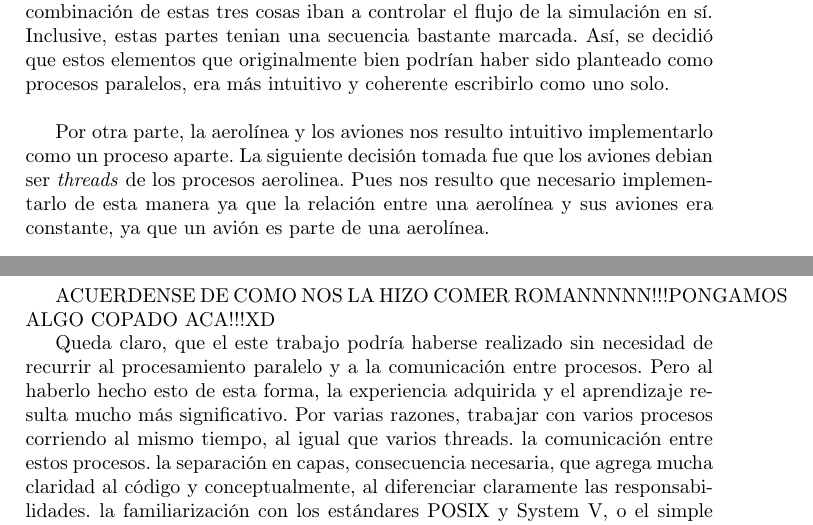
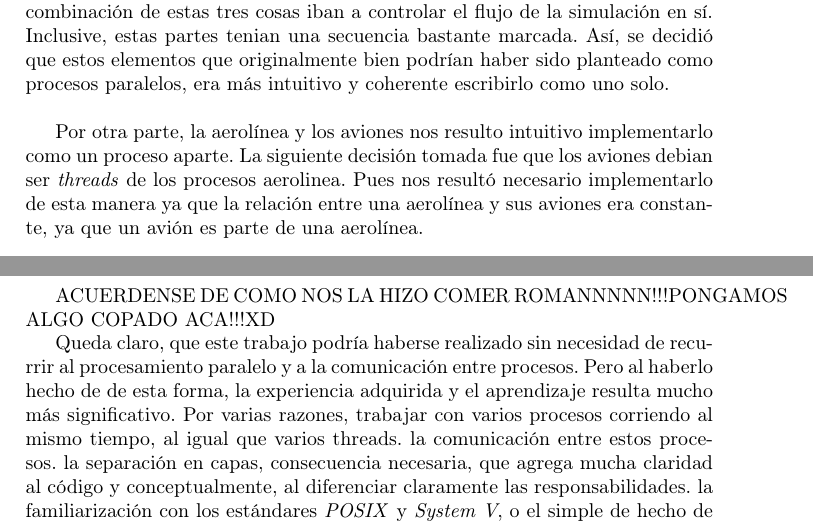
Before and after one commit to champo/TP1-SO-2c2011, a LaTeX document (doc/informe.tex): two parts of pages 4 and 8 of 9, joined at a grey line, cut so that both start at the same text. Compiled offline with pdfLaTeX.

Commit message:
Correciones en el informe.

```diff
--- a/doc/informe.tex
+++ b/doc/informe.tex
@@ -90,7 +90,7 @@ En un primer análisis, identificamos como potenciales procesos paralelos de nue
  sido planteado como procesos paralelos, era más intuitivo y coherente escribirlo como uno solo.\\
 
 Por otra parte, la aerolínea y los aviones nos resulto intuitivo implementarlo como un proceso aparte. La siguiente decisión tomada fue que los aviones debian ser \textit{threads}
- de los procesos aerolinea. Pues nos resulto que necesario implementarlo de esta manera ya que la relación entre una aerolínea y sus aviones era constante, ya que un avión es parte
+ de los procesos aerolinea. Pues nos resultó necesario implementarlo de esta manera ya que la relación entre una aerolínea y sus aviones era constante, ya que un avión es parte
   de una aerolínea.\\
 
 A continuación se presentan esquemas que representan las tomas de decisiones respecto al esquema de la simulación recién mencionadas:
@@ -140,12 +140,12 @@ etapa temprana. El test no era del todo básico, pero tampoco era muy agresivo.
 \section{Conclusiones}
 ACUERDENSE DE COMO NOS LA HIZO COMER ROMANNNNN!!!PONGAMOS ALGO COPADO ACA!!!XD
 
-Queda claro, que el este trabajo podría haberse realizado sin necesidad de recurrir al procesamiento paralelo y a la comunicación entre procesos. Pero al haberlo hecho esto de esta forma,
-la experiencia adquirida y el aprendizaje resulta mucho más significativo. Por varias razones,
+Queda claro, que este trabajo podría haberse realizado sin necesidad de recurrir al procesamiento paralelo y a la comunicación entre procesos. Pero al haberlo hecho de
+de esta forma, la experiencia adquirida y el aprendizaje resulta mucho más significativo. Por varias razones,
 trabajar con varios procesos corriendo al mismo tiempo, al igual que varios threads.
 la comunicación entre estos procesos.
 la separación en capas, consecuencia necesaria, que agrega mucha claridad al código y conceptualmente, al diferenciar claramente las responsabilidades.
-la familiarización con los estándares POSIX y System V, o el simple de hecho de trabajar contra interfaces predefinidas y respetando un estándar predefinido.
+la familiarización con los estándares \textit{POSIX} y \textit{System V}, o el simple de hecho de trabajar contra interfaces predefinidas y respetando un estándar predefinido.
 
 
 Estaria bueno poder comparar el programa usando los diferentes tipos de ipc
```
